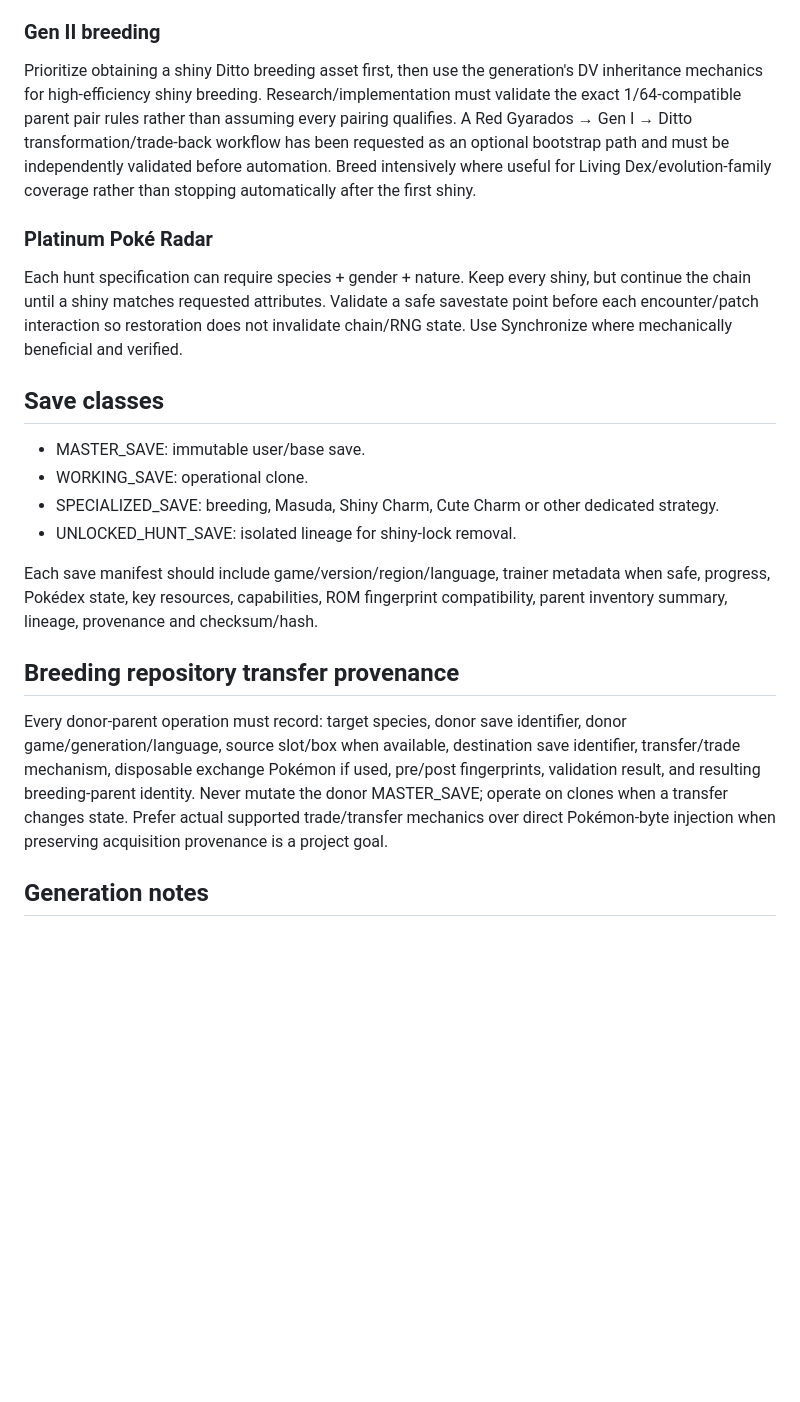
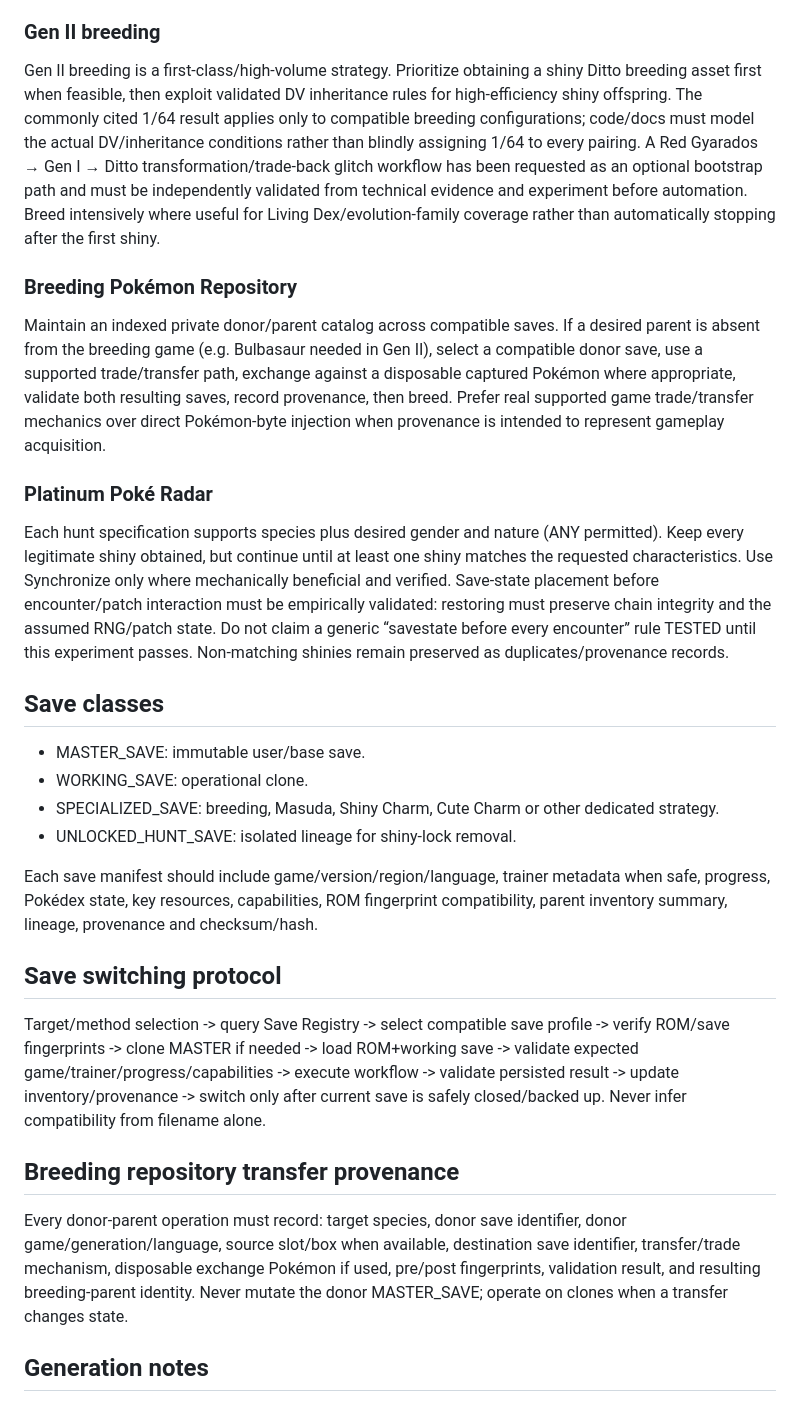
Before and after one commit to diegocdvs/StarkStormShinyHunter, a Markdown page: HANDOFF.md, the part around one of its changes. GitHub-like rendering; blank space fills up the shorter version.

```diff
--- a/HANDOFF.md
+++ b/HANDOFF.md
@@ -49,9 +51,12 @@ Gen IV onward. Prefer specialized completed saves when available. B2W2 completed
 
 ### Gen II breeding
-Prioritize obtaining a shiny Ditto breeding asset first, then use the generation's DV inheritance mechanics for high-efficiency shiny breeding. Research/implementation must validate the exact 1/64-compatible parent pair rules rather than assuming every pairing qualifies. A Red Gyarados → Gen I → Ditto transformation/trade-back workflow has been requested as an optional bootstrap path and must be independently validated before automation. Breed intensively where useful for Living Dex/evolution-family coverage rather than stopping automatically after the first shiny.
+Gen II breeding is a first-class/high-volume strategy. Prioritize obtaining a shiny Ditto breeding asset first when feasible, then exploit validated DV inheritance rules for high-efficiency shiny offspring. The commonly cited 1/64 result applies only to compatible breeding configurations; code/docs must model the actual DV/inheritance conditions rather than blindly assigning 1/64 to every pairing. A Red Gyarados → Gen I → Ditto transformation/trade-back glitch workflow has been requested as an optional bootstrap path and must be independently validated from technical evidence and experiment before automation. Breed intensively where useful for Living Dex/evolution-family coverage rather than automatically stopping after the first shiny.
+
+### Breeding Pokémon Repository
+Maintain an indexed private donor/parent catalog across compatible saves. If a desired parent is absent from the breeding game (e.g. Bulbasaur needed in Gen II), select a compatible donor save, use a supported trade/transfer path, exchange against a disposable captured Pokémon where appropriate, validate both resulting saves, record provenance, then breed. Prefer real supported game trade/transfer mechanics over direct Pokémon-byte injection when provenance is intended to represent gameplay acquisition.
 
 ### Platinum Poké Radar
-Each hunt specification can require species + gender + nature. Keep every shiny, but continue the chain until a shiny matches requested attributes. Validate a safe savestate point before each encounter/patch interaction so restoration does not invalidate chain/RNG state. Use Synchronize where mechanically beneficial and verified.
+Each hunt specification supports species plus desired gender and nature (ANY permitted). Keep every legitimate shiny obtained, but continue until at least one shiny matches the requested characteristics. Use Synchronize only where mechanically beneficial and verified. Save-state placement before encounter/patch interaction must be empirically validated: restoring must preserve chain integrity and the assumed RNG/patch state. Do not claim a generic “savestate before every encounter” rule TESTED until this experiment passes. Non-matching shinies remain preserved as duplicates/provenance records.
 
 ## Save classes
 - MASTER_SAVE: immutable user/base save.
@@ -61,8 +66,11 @@ Each hunt specification can require species + gender + nature. Keep every shiny,
 
 Each save manifest should include game/version/region/language, trainer metadata when safe, progress, Pokédex state, key resources, capabilities, ROM fingerprint compatibility, parent inventory summary, lineage, provenance and checksum/hash.
 
+## Save switching protocol
+Target/method selection -> query Save Registry -> select compatible save profile -> verify ROM/save fingerprints -> clone MASTER if needed -> load ROM+working save -> validate expected game/trainer/progress/capabilities -> execute workflow -> validate persisted result -> update inventory/provenance -> switch only after current save is safely closed/backed up. Never infer compatibility from filename alone.
+
 ## Breeding repository transfer provenance
-Every donor-parent operation must record: target species, donor save identifier, donor game/generation/language, source slot/box when available, destination save identifier, transfer/trade mechanism, disposable exchange Pokémon if used, pre/post fingerprints, validation result, and resulting breeding-parent identity. Never mutate the donor MASTER_SAVE; operate on clones when a transfer changes state. Prefer actual supported trade/transfer mechanics over direct Pokémon-byte injection when preserving acquisition provenance is a project goal.
+Every donor-parent operation must record: target species, donor save identifier, donor game/generation/language, source slot/box when available, destination save identifier, transfer/trade mechanism, disposable exchange Pokémon if used, pre/post fingerprints, validation result, and resulting breeding-parent identity. Never mutate the donor MASTER_SAVE; operate on clones when a transfer changes state.
 
 ## Generation notes
 - Gen I: no visible native shiny mechanic. Track retroactive shiny-compatible DV provenance where relevant and Gen I↔II transfer workflows.
```
Also changed, not shown: other parts of HANDOFF.md (+26 -13 lines).
